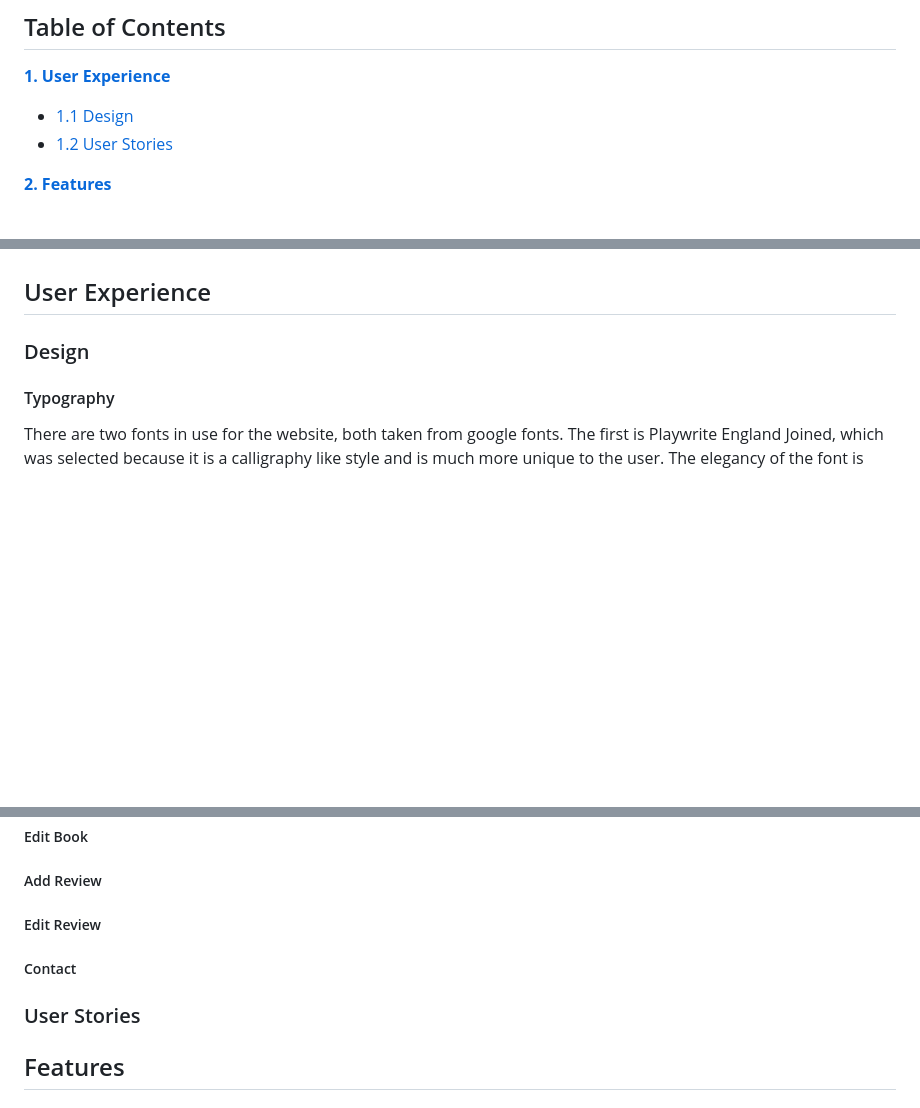
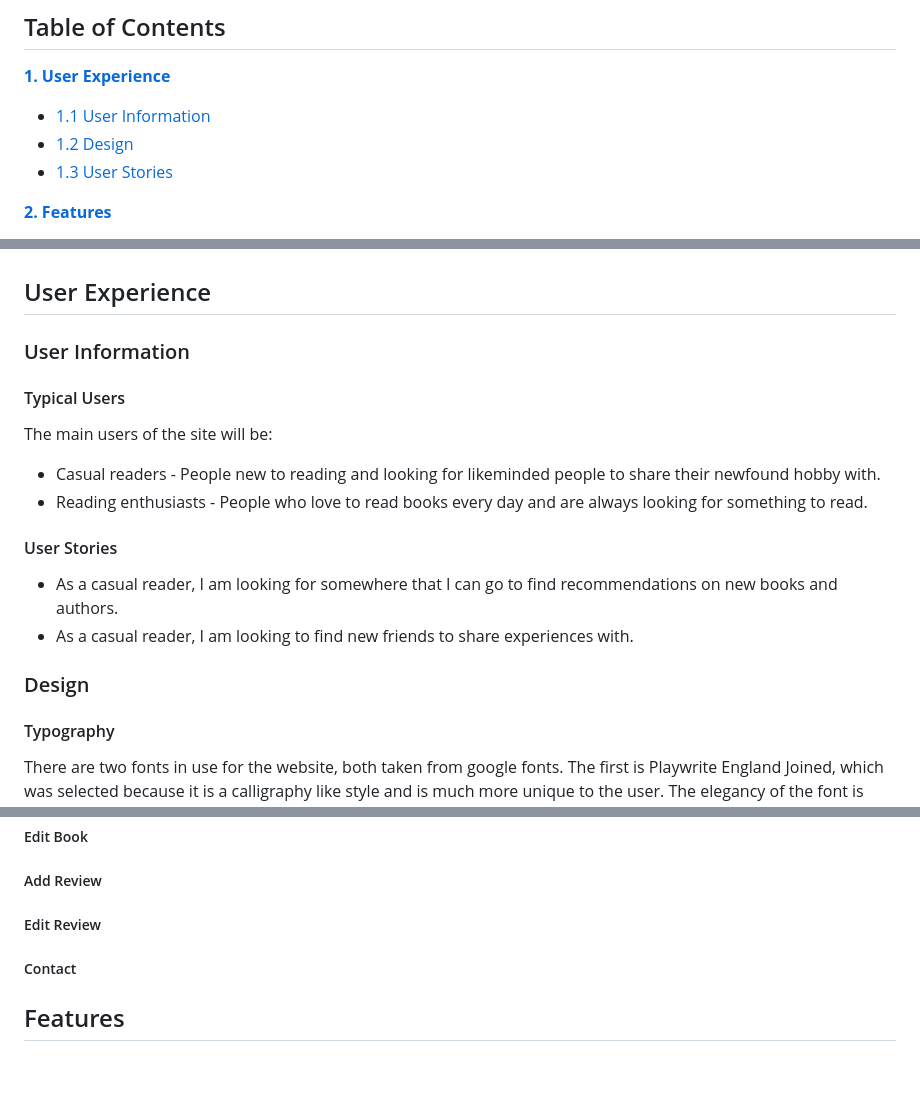
Before and after one commit to JCook22/camberley-book-buddies, a Markdown page: README.md, 3 parts joined by grey strips. Drawn GitHub-style; blank space fills up the shorter version.

Commit message:
Begin completing User Information section of readme

```diff
--- a/README.md
+++ b/README.md
@@ -5,8 +5,9 @@ Camberley Book Buddies is a book club based in that has recently decided it need
 ## Table of Contents
 
 **[1. User Experience](#user-experience)**
-* [1.1 Design](#design)
-* [1.2 User Stories](#user-stories)
+* [1.1 User Information](#user-information)
+* [1.2 Design](#design)
+* [1.3 User Stories](#user-stories)
 
 **[2. Features](#features)**
 * [2.1 Existing Features](#existing-features)
@@ -29,6 +30,19 @@ Camberley Book Buddies is a book club based in that has recently decided it need
 * [6.3 Code](#code)
 
 ## User Experience
+
+### User Information
+
+#### Typical Users
+
+The main users of the site will be:
+* Casual readers - People new to reading and looking for likeminded people to share their newfound hobby with.
+* Reading enthusiasts - People who love to read books every day and are always looking for something to read.
+
+#### User Stories
+
+* As a casual reader, I am looking for somewhere that I can go to find recommendations on new books and authors.
+* As a casual reader, I am looking to find new friends to share experiences with.
 
 ### Design
 
@@ -102,8 +116,6 @@ The tik tok icon from fontawesome was selected for the link because it also disp
 
 ##### Contact
 
-### User Stories
-
 ## Features
 
 ### Existing Features
```
